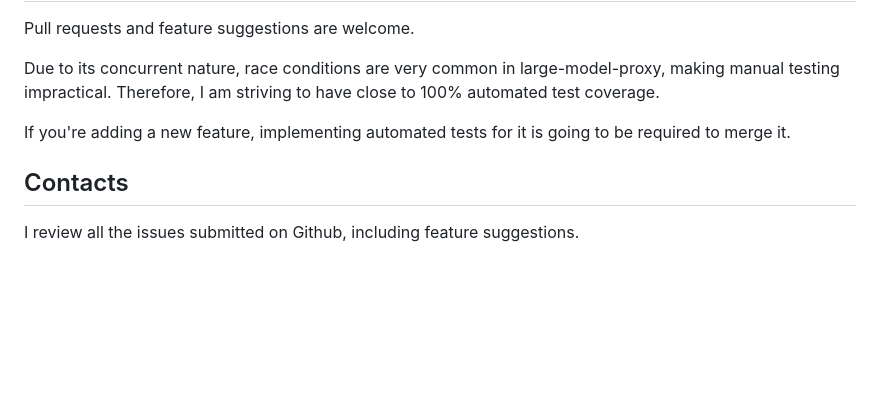
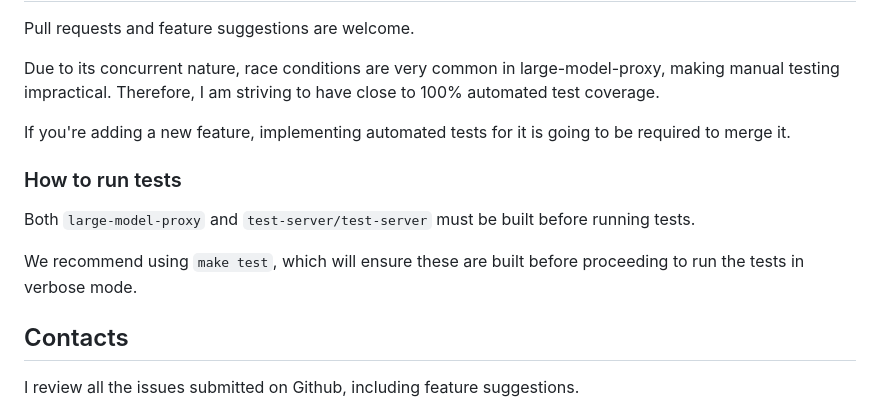
Before and after one commit to perk11/large-model-proxy, a Markdown page: README.md, the part around the change. Rendered like a GitHub page; blank space fills up the shorter version.

Commit message:
docs(readme): mention `make test`

```diff
--- a/README.md
+++ b/README.md
@@ -224,6 +224,12 @@ Therefore, I am striving to have close to 100% automated test coverage.
 
 If you're adding a new feature, implementing automated tests for it is going to be required to merge it.
 
+### How to run tests
+
+Both `large-model-proxy` and `test-server/test-server` must be built before running tests.
+
+We recommend using `make test`, which will ensure these are built before proceeding to run the tests in verbose mode.
+
 ## Contacts
 
 I review all the issues submitted on Github, including feature suggestions.
```
